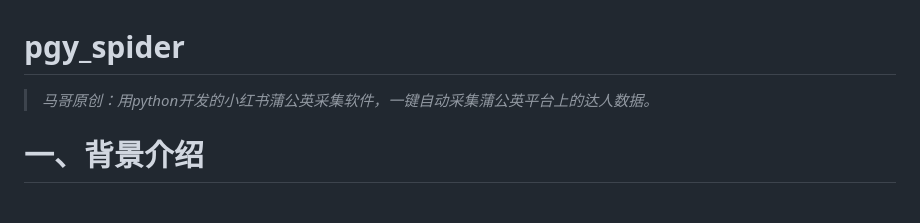
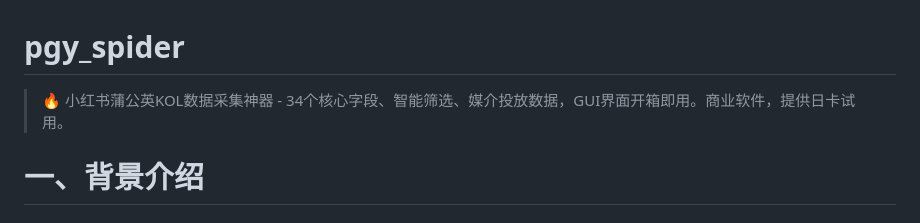
Before and after one commit to mashukui/pgy_spider, a Markdown page: README.md, the part around the change. GitHub-like rendering.

Commit message:
Revise project description in README.md
Updated project description and features in README.

```diff
--- a/README.md
+++ b/README.md
@@ -1,5 +1,5 @@
 # pgy_spider
-> _马哥原创：用python开发的小红书蒲公英采集软件，一键自动采集蒲公英平台上的达人数据。_
+> 🔥 小红书蒲公英KOL数据采集神器 - 34个核心字段、智能筛选、媒介投放数据，GUI界面开箱即用。商业软件，提供日卡试用。
 
 # 一、背景介绍
 ## 1.0 爬取目标
```
